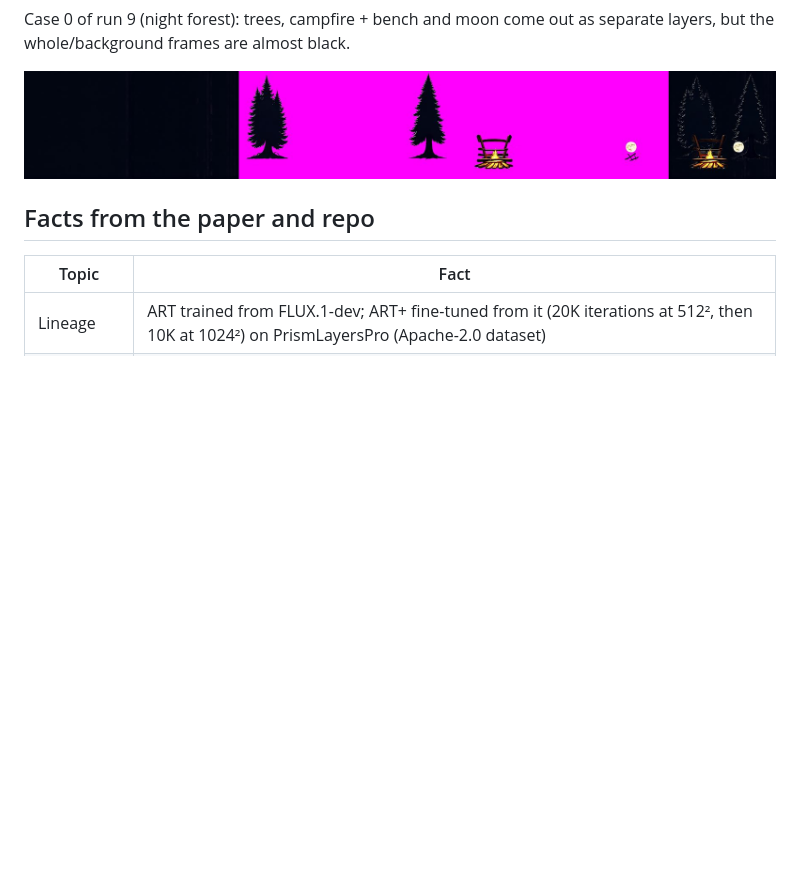
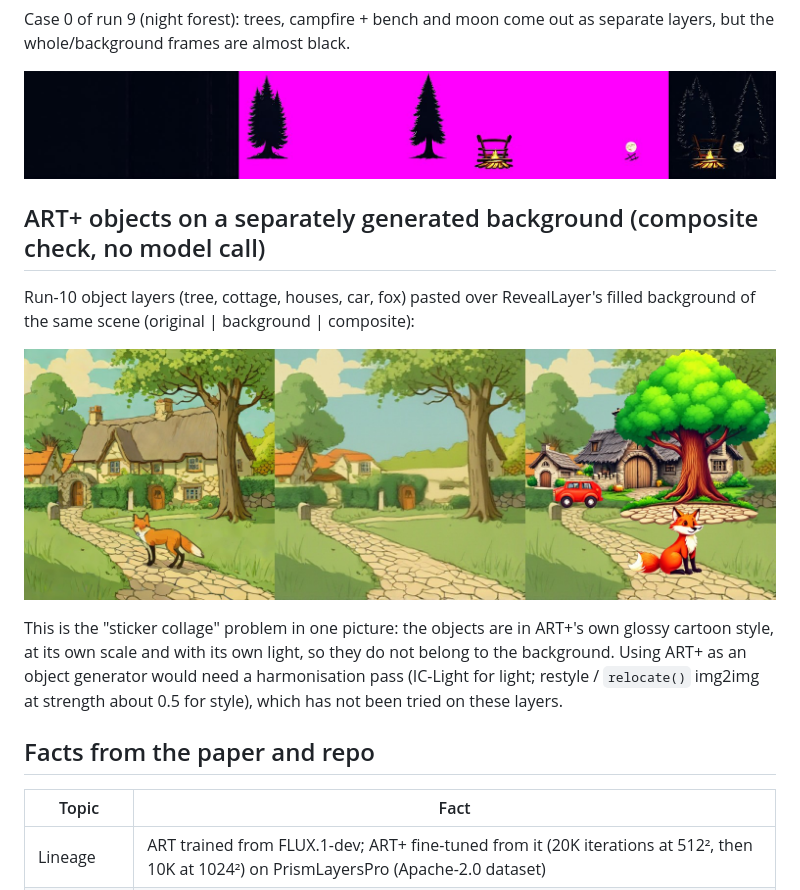
Before and after one commit to MarkAndreDuesing/layer-prototype, a Markdown page: docs/models/art-plus.md, the part around the change. Rendered like a GitHub page; pictures changed too: docs/img/artplus_on_reveal_bg.jpg (added); blank space fills up the shorter version.

Commit message:
ART+ objects on RevealLayer background: style clash shown
Co-Authored-By: Claude Sonnet 5.5 <noreply@anthropic.com>

```diff
--- a/docs/models/art-plus.md
+++ b/docs/models/art-plus.md
@@ -44,6 +44,14 @@ Case 0 of run 9 (night forest): trees, campfire + bench and moon come out as sep
 
 ![ART+ v9 case 0](../img/artplus_v9_case0.jpg)
 
+## ART+ objects on a separately generated background (composite check, no model call)
+
+Run-10 object layers (tree, cottage, houses, car, fox) pasted over RevealLayer's filled background of the same scene (original | background | composite):
+
+![ART+ objects on RevealLayer background](../img/artplus_on_reveal_bg.jpg)
+
+This is the "sticker collage" problem in one picture: the objects are in ART+'s own glossy cartoon style, at its own scale and with its own light, so they do not belong to the background. Using ART+ as an object generator would need a harmonisation pass (IC-Light for light; restyle / `relocate()` img2img at strength about 0.5 for style), which has not been tried on these layers.
+
 ## Facts from the paper and repo
 
 | Topic | Fact |
```
Also changed, not shown: docs/todo.md (+2 -1 lines).
